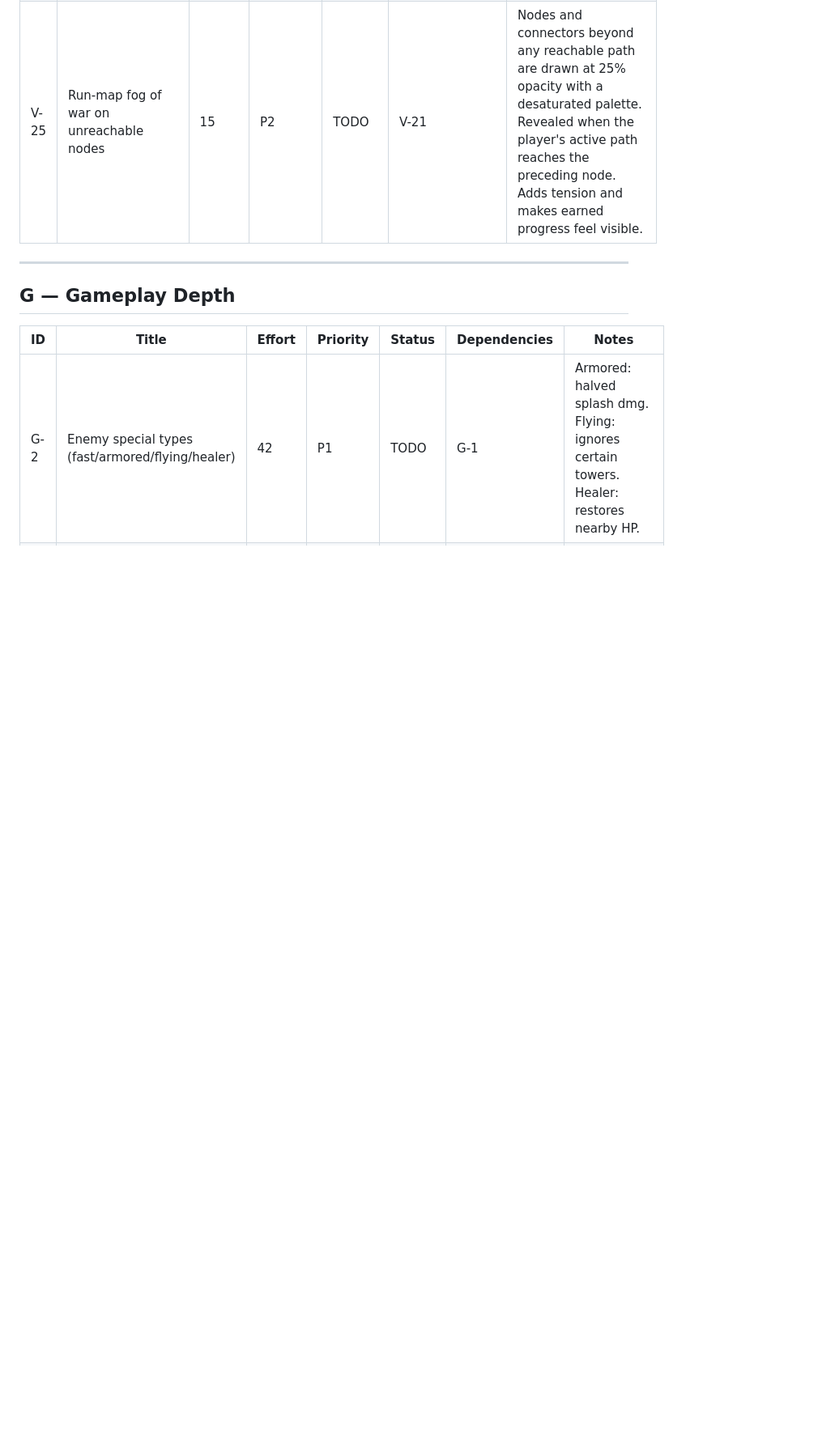
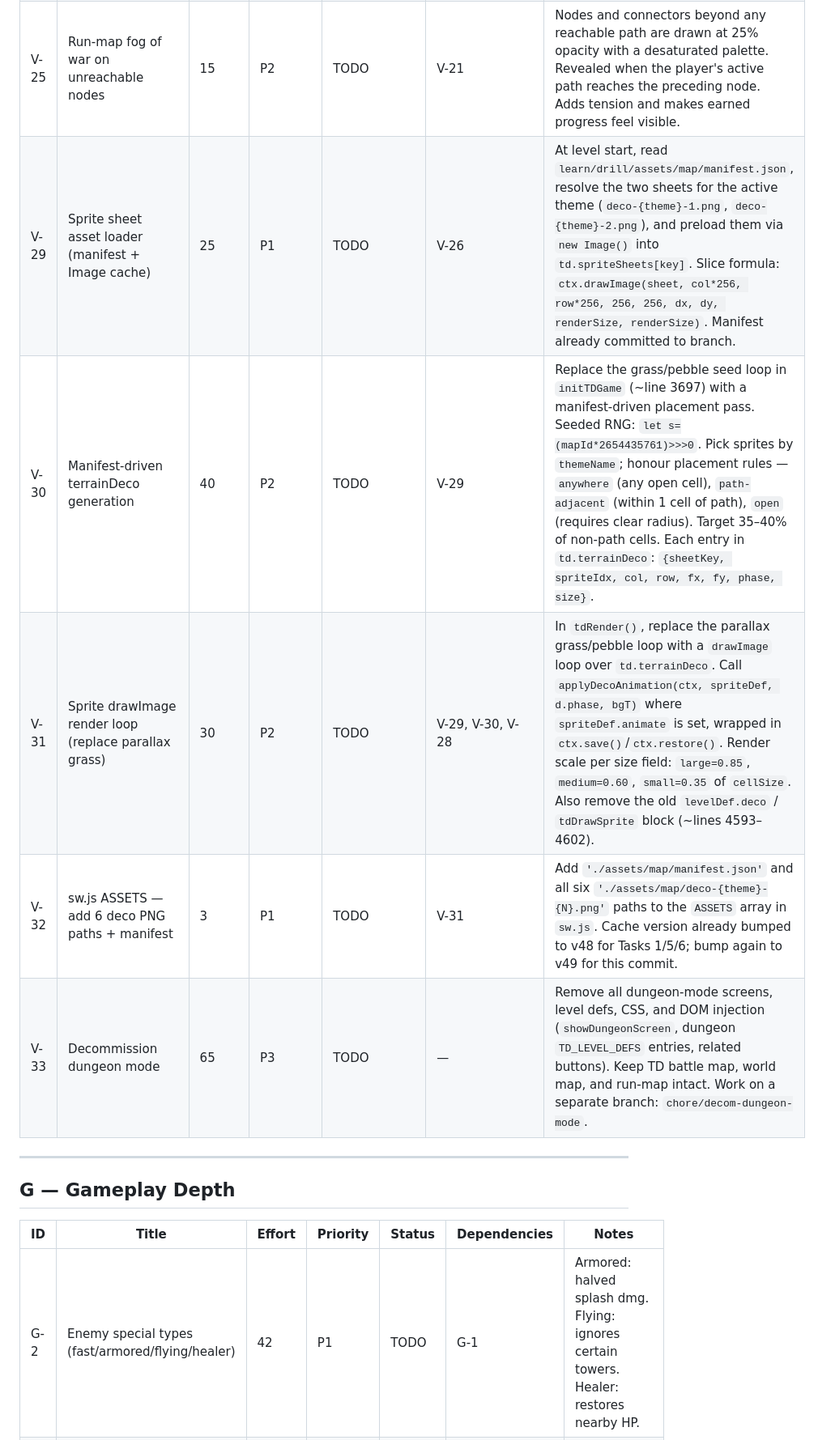
Before and after one commit to DerekEvans47/data-engineering-guide, a Markdown page: BACKLOG.md, the part around one of its changes. Shown at 81% size. GitHub-like rendering; blank space fills up the shorter version.

```diff
--- a/BACKLOG.md
+++ b/BACKLOG.md
@@ -57,6 +57,11 @@ Addresses the core finding from the 2026-06-25 repo audit: `drill.js` is a 3,448
 | V-23 | Run-map: themed node shapes per type | 20 | P2 | TODO | V-21 | Replace generic circles: battle nodes → shield pentagon, quiz nodes → scroll silhouette, shop → coin hex, boss → skull diamond, event → star burst. Drawn with Path2D; player can scan the map without reading emoji. |
 | V-24 | Run-map background: parchment + gothic/steampunk overlay | 30 | P2 | TODO | — | Warm sepia/tan base drawn with noise pass (many small semi-transparent quads). Ink-stain vignette at edges. One or two procedural decorations (gear, compass rose, or crossed-swords) in corner cells. Connectors become ink-line strokes. Theme: adventure map parchment with medieval/steampunk details — matches the goblin/orc enemy aesthetic without requiring any image assets. |
 | V-25 | Run-map fog of war on unreachable nodes | 15 | P2 | TODO | V-21 | Nodes and connectors beyond any reachable path are drawn at 25% opacity with a desaturated palette. Revealed when the player's active path reaches the preceding node. Adds tension and makes earned progress feel visible. |
+| V-29 | Sprite sheet asset loader (manifest + Image cache) | 25 | P1 | TODO | V-26 | At level start, read `learn/drill/assets/map/manifest.json`, resolve the two sheets for the active theme (`deco-{theme}-1.png`, `deco-{theme}-2.png`), and preload them via `new Image()` into `td.spriteSheets[key]`. Slice formula: `ctx.drawImage(sheet, col*256, row*256, 256, 256, dx, dy, renderSize, renderSize)`. Manifest already committed to branch. |
+| V-30 | Manifest-driven terrainDeco generation | 40 | P2 | TODO | V-29 | Replace the grass/pebble seed loop in `initTDGame` (~line 3697) with a manifest-driven placement pass. Seeded RNG: `let s=(mapId*2654435761)>>>0`. Pick sprites by `themeName`; honour placement rules — `anywhere` (any open cell), `path-adjacent` (within 1 cell of path), `open` (requires clear radius). Target 35–40% of non-path cells. Each entry in `td.terrainDeco`: `{sheetKey, spriteIdx, col, row, fx, fy, phase, size}`. |
+| V-31 | Sprite drawImage render loop (replace parallax grass) | 30 | P2 | TODO | V-29, V-30, V-28 | In `tdRender()`, replace the parallax grass/pebble loop with a `drawImage` loop over `td.terrainDeco`. Call `applyDecoAnimation(ctx, spriteDef, d.phase, bgT)` where `spriteDef.animate` is set, wrapped in `ctx.save()`/`ctx.restore()`. Render scale per size field: `large=0.85`, `medium=0.60`, `small=0.35` of `cellSize`. Also remove the old `levelDef.deco` / `tdDrawSprite` block (~lines 4593–4602). |
+| V-32 | sw.js ASSETS — add 6 deco PNG paths + manifest | 3 | P1 | TODO | V-31 | Add `'./assets/map/manifest.json'` and all six `'./assets/map/deco-{theme}-{N}.png'` paths to the `ASSETS` array in `sw.js`. Cache version already bumped to v48 for Tasks 1/5/6; bump again to v49 for this commit. |
+| V-33 | Decommission dungeon mode | 65 | P3 | TODO | — | Remove all dungeon-mode screens, level defs, CSS, and DOM injection (`showDungeonScreen`, dungeon `TD_LEVEL_DEFS` entries, related buttons). Keep TD battle map, world map, and run-map intact. Work on a separate branch: `chore/decom-dungeon-mode`. |
 
 ---
 
```
Also changed, not shown: other parts of BACKLOG.md (+5 -2 lines).
